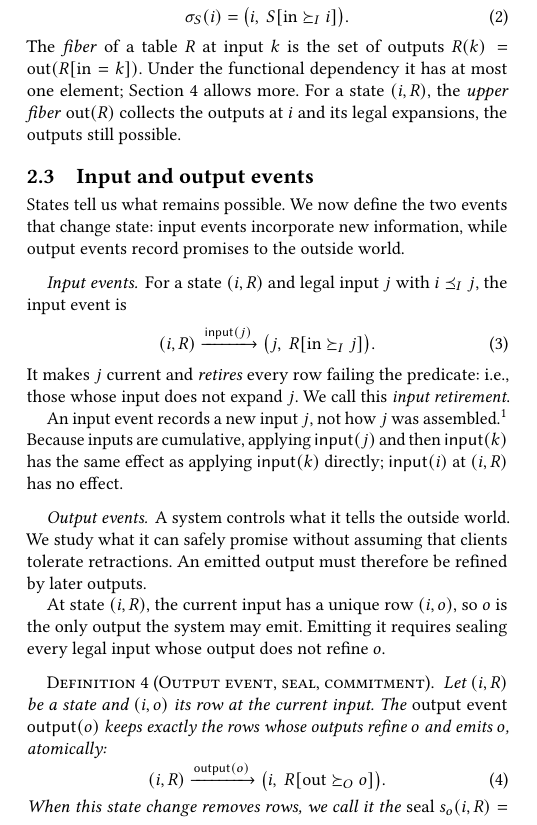
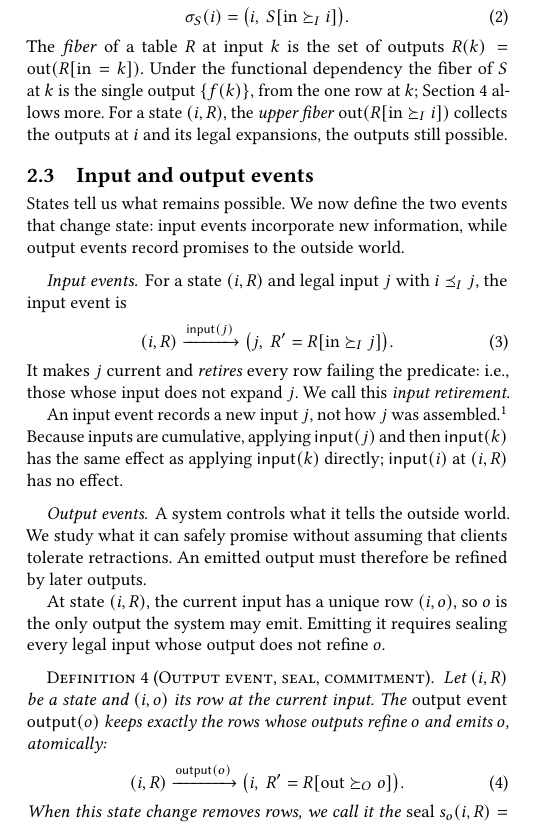
Before and after one commit to jhellerstein/coord-criterion, a LaTeX document (main.tex, which reads sections/functional-calm.tex): part of one column of page 4 of 32, cut so that both start at the same text. Compiled offline with pdfLaTeX.

Commit message:
wip: restore R' and upper-fiber selection; functional fiber is the one row's output

```diff
--- a/sections/functional-calm.tex
+++ b/sections/functional-calm.tex
@@ -333,10 +333,11 @@ state at $i$} retains all rows at $i$ and its \indescs:
   \label{eq:canonical-state}
 \end{equation}
 The \emph{fiber} of a table $R$ at input $k$ is the set of outputs
-$R(k)=\mathrm{out}(R[\mathrm{in}=k])$.  Under the functional dependency it has
-at most one element; Section~\ref{sec:ambiguous-specifications} allows more.
-For a state $(i,R)$, the \emph{upper fiber} $\mathrm{out}(R)$ collects the
-outputs at $i$ and its legal \indescs, the outputs still possible.
+$R(k)=\mathrm{out}(R[\mathrm{in}=k])$.  Under the functional dependency the
+fiber of $S$ at $k$ is the single output $\{f(k)\}$, from the one row at $k$;
+Section~\ref{sec:ambiguous-specifications} allows more.
+For a state $(i,R)$, the \emph{upper fiber} $\mathrm{out}(R[\mathrm{in}\InputGe i])$
+collects the outputs at $i$ and its legal \indescs, the outputs still possible.
 
 \subsection{Input and output events}
 \label{sec:functional-events}
@@ -349,7 +350,7 @@ world.
 For a state $(i,R)$ and legal input $j$ with $i\InputOrd j$, the input event is
 \begin{equation}
   (i,R)\xrightarrow{\mathsf{input}(j)}
-  \bigl(j,\ R[\mathrm{in}\InputGe j]\bigr).
+  \bigl(j,\ R' = R[\mathrm{in}\InputGe j]\bigr).
   \label{eq:input-event}
 \end{equation}
 It makes $j$ current and \emph{retires} every row failing the predicate: i.e.,
@@ -381,7 +382,7 @@ Let $(i,R)$ be a state and $(i,o)$ its row at the current input.  The
 \emph{output event} $\mathsf{output}(o)$ keeps exactly the rows whose outputs
 \outrelbase $o$ and emits $o$, atomically:
 \begin{equation}
-  (i,R)\xrightarrow{\mathsf{output}(o)}\bigl(i,\ R[\mathrm{out}\OutputGe o]\bigr).
+  (i,R)\xrightarrow{\mathsf{output}(o)}\bigl(i,\ R' = R[\mathrm{out}\OutputGe o]\bigr).
   \label{eq:output-action}
 \end{equation}
 When this state change removes rows, we call it the \emph{seal}
```
